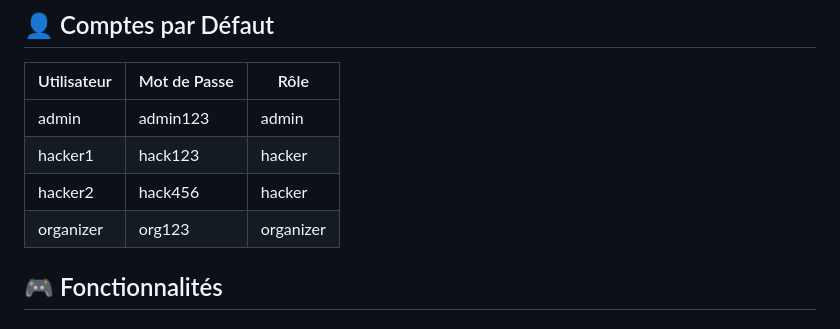
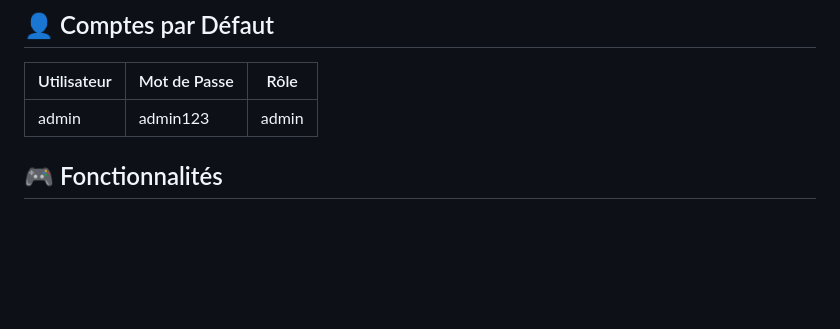
Before and after one commit to ImDarling-bit/IntegrationDay, a Markdown page: admin/README.md, the part around the change. Rendered like a GitHub page; blank space fills up the shorter version.

```diff
--- a/admin/README.md
+++ b/admin/README.md
@@ -23,9 +23,6 @@ USE DATABASE maria_curia;
 | Utilisateur | Mot de Passe | Rôle |
 |-------------|--------------|------|
 | admin | admin123 | admin |
-| hacker1 | hack123 | hacker |
-| hacker2 | hack456 | hacker |
-| organizer | org123 | organizer |
 
 ## 🎮 Fonctionnalités
 
```
